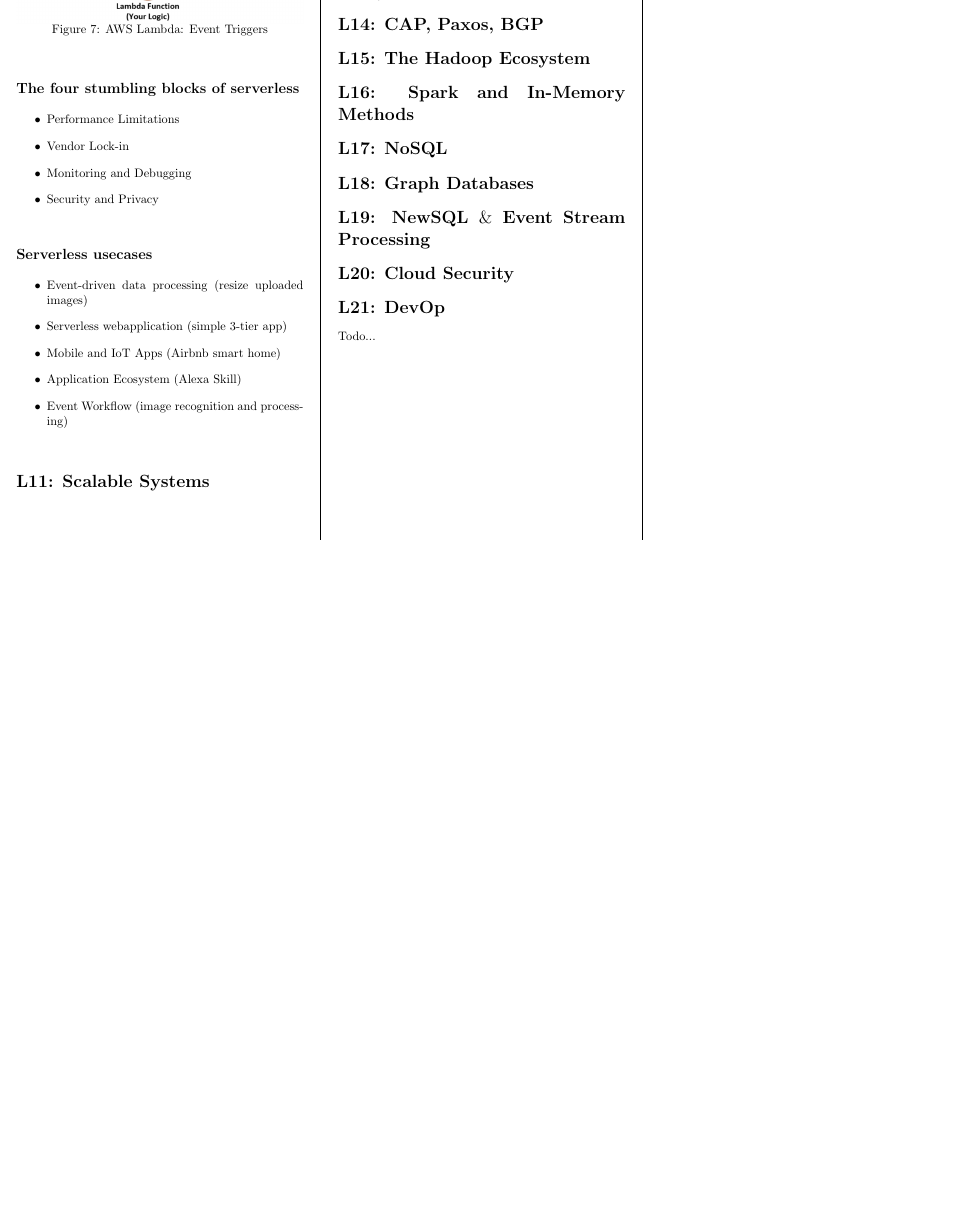
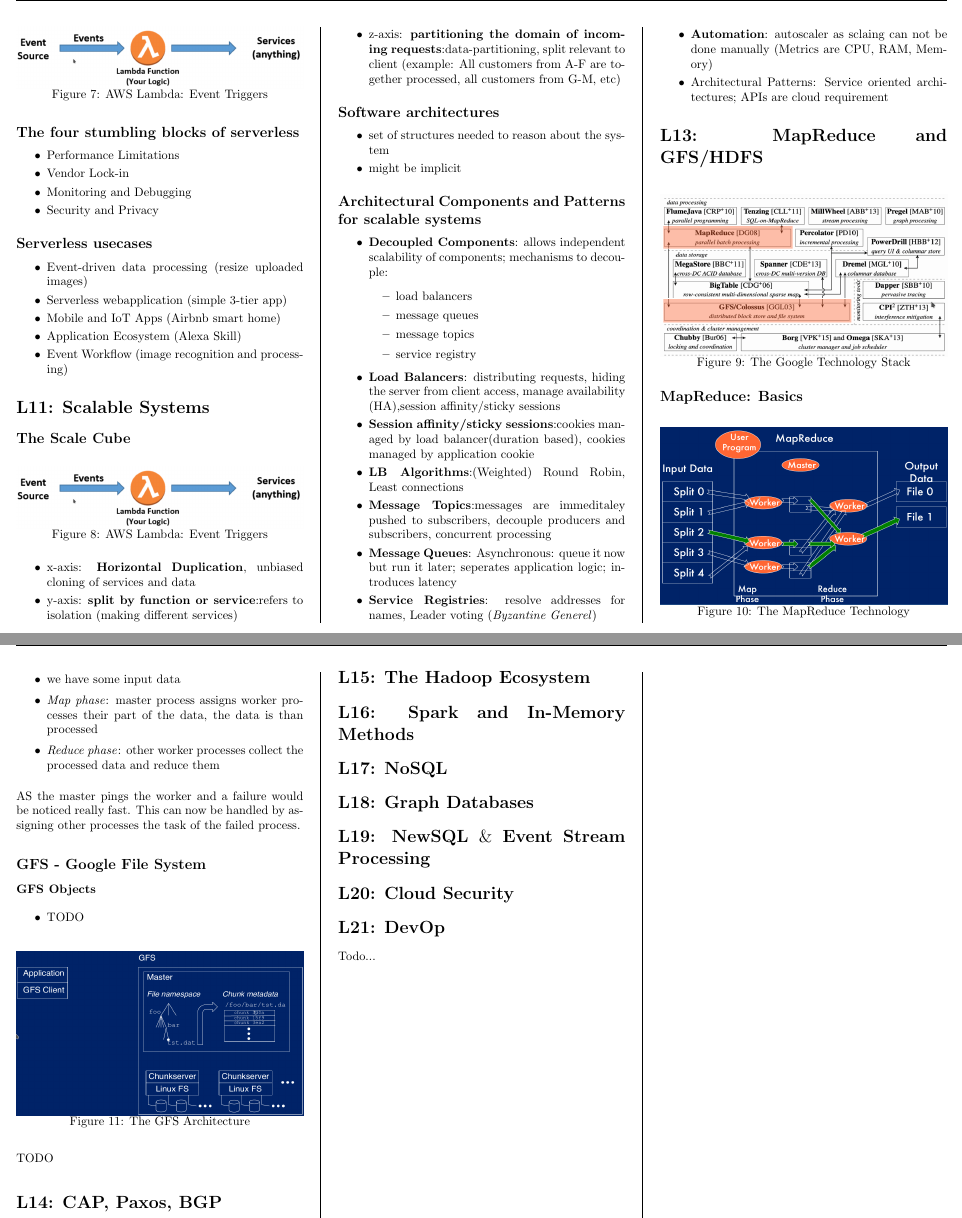
Before and after one commit to bauerflorian13/CloudComputingSummary, a LaTeX document (summary_cloudcomputing.tex): part of page 6 of 6 before the commit and two parts of pages 6 and 7 of 7 after it, the two joined at a grey line, cut at the place of the change, the shorter picture padded with empty space. Compiled offline with pdfLaTeX.

Commit message:
Add section about 'Scalable Systems' and parts of 'MapReduce and GFS'

```diff
--- a/summary_cloudcomputing.tex
+++ b/summary_cloudcomputing.tex
@@ -377,14 +377,89 @@ Definiton see \cref{subsec:everythingasaservice}
 
 \section*{L11: Scalable Systems}
 
+\subsection*{The Scale Cube}
+\begin{figure}[H]
+    \includegraphics[width=\linewidth]{AWSLambdaTrigger.png}
+    \caption{AWS Lambda: Event Triggers}
+    \label{fig:awslambda}
+\end{figure}
+
+\begin{itemize}
+    \item x-axis: \textbf{Horizontal Duplication}, unbiased cloning of services and data
+    \item y-axis: \textbf{split by function or service}:refers to isolation (making different services)
+    \item z-axis: \textbf{partitioning the domain of incoming requests}:data-partitioning, split relevant to
+    client (example: All customers from A-F are together processed, all customers from G-M, etc)
+\end{itemize}
+
+\subsection*{Software architectures}
+\begin{itemize}
+    \item set of structures needed to reason about the system
+    \item might be implicit
+\end{itemize}
+
+\subsection*{Architectural Components and Patterns for scalable systems}
+\begin{itemize}
+    \item \textbf{Decoupled Components}: allows independent scalability of components; mechanisms to decouple:
+    \begin{itemize}
+        \item load balancers
+        \item message queues
+        \item message topics
+        \item service registry
+    \end{itemize}
+    \item \textbf{Load Balancers}: distributing requests, hiding the server from client access, manage availability (HA),session affinity/sticky sessions
+    \item \textbf{Session affinity/sticky sessions}:cookies managed by load balancer(duration based), cookies managed by application cookie
+    \item \textbf{LB Algorithms}:(Weighted) Round Robin, Least connections
+    \item \textbf{Message Topics}:messages are immeditaley pushed to subscribers, decouple producers and subscribers, concurrent processing
+    \item \textbf{Message Queues}: Asynchronous: queue it now but run it later; seperates application logic; introduces latency
+    \item \textbf{Service Registries}: resolve addresses for names, Leader voting (\textit{Byzantine Generel})
+    \item \textbf{Automation}: autoscaler as sclaing can not be done manually (Metrics are CPU, RAM, Memory)
+    \item Architectural Patterns: Service oriented architectures;  APIs are cloud requirement
+\end{itemize}
+
+\section*{L13: MapReduce and GFS/HDFS}
+
+\begin{figure}[H]
+    \includegraphics[width=\linewidth]{GoogleTechnologyStack.png}
+    \caption{The Google Technology Stack}
+    \label{fig:googlestack}
+\end{figure}
+
+\subsection*{MapReduce: Basics}
+\begin{figure}[H]
+    \includegraphics[width=\linewidth]{MapReduce.png}
+    \caption{The MapReduce Technology}
+    \label{fig:mapreduce}
+\end{figure}
+
+\begin{itemize}
+    \item we have some input data
+    \item \textit{Map phase}: master process assigns worker processes their part of the data, the data is than processed
+    \item \textit{Reduce phase}: other worker processes collect the processed data and reduce them
+\end{itemize}
+
+AS the master pings the worker and a failure would be noticed really fast. This can now be handled by assigning other processes the task
+of the failed process.
+
+\subsection*{GFS - Google File System}
+\textbf{GFS Objects}
+\begin{itemize}
+    \item TODO
+\end{itemize}
+
+\begin{figure}[H]
+    \includegraphics[width=\linewidth]{GFSArchitecture.png}
+    \caption{The GFS Architecture}
+    \label{fig:gfs}
+\end{figure}
+
+TODO
+
+\section*{L14: CAP, Paxos, BGP}
+
 \subsection*{}
 \begin{itemize}
     \item
 \end{itemize}
-
-\section*{L13: MapReduce and GFS/HDFS}
-
-\section*{L14: CAP, Paxos, BGP}
 
 \section*{L15: The Hadoop Ecosystem}
 
```
Also changed, not shown: img/GFSArchitecture.png (added), img/GoogleTechnologyStack.png (added), img/MapReduce.png (added), img/ScaleCube.png (added), summary_cloudcomputing.pdf.
